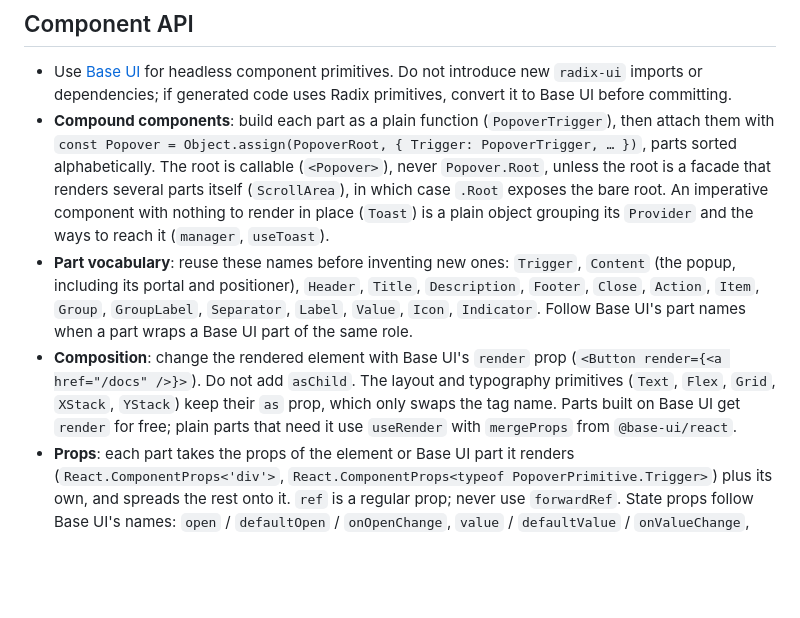
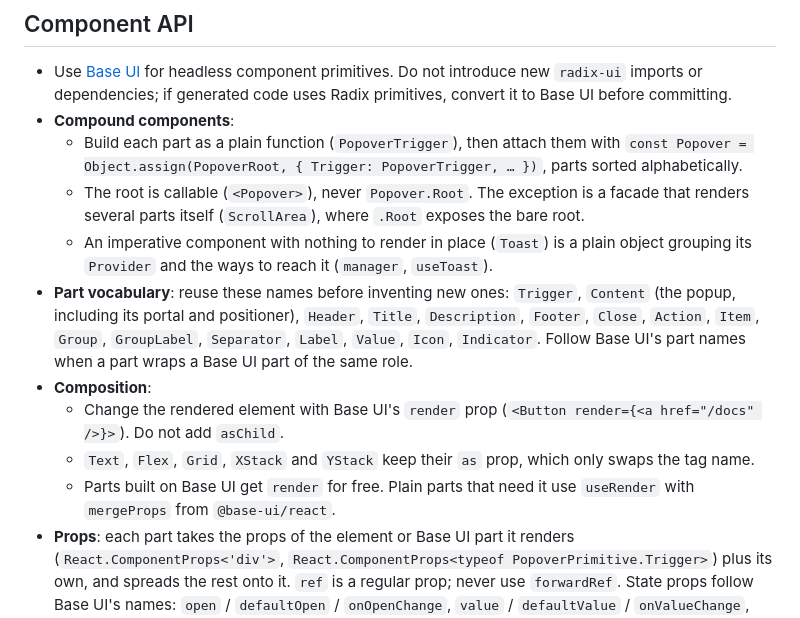
Before and after one commit to ugogo/pickle-ui, a Markdown page: AGENTS.md, the part around one of its changes. Drawn GitHub-style; blank space fills up the shorter version.

Commit message:
docs: split AGENTS.md's remaining long bullets

```diff
--- a/AGENTS.md
+++ b/AGENTS.md
@@ -87,9 +92,15 @@ Releases use [Changesets](https://changesets.dev) and the `Release` workflow (`.
 ## Component API
 
 - Use [Base UI](https://base-ui.com) for headless component primitives. Do not introduce new `radix-ui` imports or dependencies; if generated code uses Radix primitives, convert it to Base UI before committing.
-- **Compound components**: build each part as a plain function (`PopoverTrigger`), then attach them with `const Popover = Object.assign(PopoverRoot, { Trigger: PopoverTrigger, … })`, parts sorted alphabetically. The root is callable (`<Popover>`), never `Popover.Root`, unless the root is a facade that renders several parts itself (`ScrollArea`), in which case `.Root` exposes the bare root. An imperative component with nothing to render in place (`Toast`) is a plain object grouping its `Provider` and the ways to reach it (`manager`, `useToast`).
+- **Compound components**:
+  - Build each part as a plain function (`PopoverTrigger`), then attach them with `const Popover = Object.assign(PopoverRoot, { Trigger: PopoverTrigger, … })`, parts sorted alphabetically.
+  - The root is callable (`<Popover>`), never `Popover.Root`. The exception is a facade that renders several parts itself (`ScrollArea`), where `.Root` exposes the bare root.
+  - An imperative component with nothing to render in place (`Toast`) is a plain object grouping its `Provider` and the ways to reach it (`manager`, `useToast`).
 - **Part vocabulary**: reuse these names before inventing new ones: `Trigger`, `Content` (the popup, including its portal and positioner), `Header`, `Title`, `Description`, `Footer`, `Close`, `Action`, `Item`, `Group`, `GroupLabel`, `Separator`, `Label`, `Value`, `Icon`, `Indicator`. Follow Base UI's part names when a part wraps a Base UI part of the same role.
-- **Composition**: change the rendered element with Base UI's `render` prop (`<Button render={<a href="/docs" />}>`). Do not add `asChild`. The layout and typography primitives (`Text`, `Flex`, `Grid`, `XStack`, `YStack`) keep their `as` prop, which only swaps the tag name. Parts built on Base UI get `render` for free; plain parts that need it use `useRender` with `mergeProps` from `@base-ui/react`.
+- **Composition**:
+  - Change the rendered element with Base UI's `render` prop (`<Button render={<a href="/docs" />}>`). Do not add `asChild`.
+  - `Text`, `Flex`, `Grid`, `XStack` and `YStack` keep their `as` prop, which only swaps the tag name.
+  - Parts built on Base UI get `render` for free. Plain parts that need it use `useRender` with `mergeProps` from `@base-ui/react`.
 - **Props**: each part takes the props of the element or Base UI part it renders (`React.ComponentProps<'div'>`, `React.ComponentProps<typeof PopoverPrimitive.Trigger>`) plus its own, and spreads the rest onto it. `ref` is a regular prop; never use `forwardRef`. State props follow Base UI's names: `open` / `defaultOpen` / `onOpenChange`, `value` / `defaultValue` / `onValueChange`, `disabled`.
 - **Styling**:
   - Every part renders `data-slot="<component>-<part>"` in kebab case (`popover-trigger`; the root is just `popover`) and merges `className` last with `cn`.
```
Also changed, not shown: other parts of AGENTS.md (+7 -2 lines).
